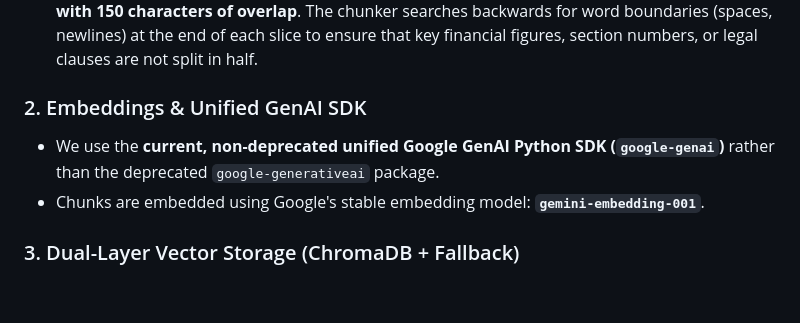
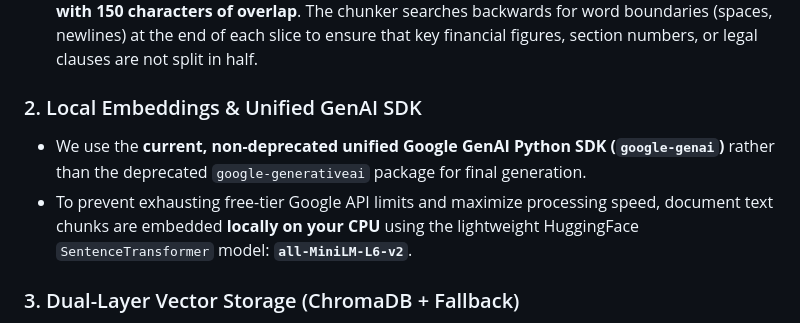
Before and after one commit to JyoAdityaaa/AuditQuery, a Markdown page: README.md, the part around the change. Drawn GitHub-style; blank space fills up the shorter version.

Commit message:
Revise embeddings section in README for clarity
Updated the section on embeddings to clarify local processing and the use of the HuggingFace model.

```diff
--- a/README.md
+++ b/README.md
@@ -41,9 +41,9 @@ This will spin up a local development server. Automatically open the Audit Query
 - **Extraction:** Powered by `pypdf` which extracts text page-by-page. Pages containing no extractable text are flagged to prevent scanned/image-only PDFs from causing silent failures.
 - **Chunking:** Pages are split using a custom character-based sliding window of **800 characters with 150 characters of overlap**. The chunker searches backwards for word boundaries (spaces, newlines) at the end of each slice to ensure that key financial figures, section numbers, or legal clauses are not split in half.
 
-### 2. Embeddings & Unified GenAI SDK
-- We use the **current, non-deprecated unified Google GenAI Python SDK (`google-genai`)** rather than the deprecated `google-generativeai` package.
-- Chunks are embedded using Google's stable embedding model: **`gemini-embedding-001`**.
+### 2. Local Embeddings & Unified GenAI SDK
+- We use the **current, non-deprecated unified Google GenAI Python SDK (`google-genai`)** rather than the deprecated `google-generativeai` package for final generation.
+- To prevent exhausting free-tier Google API limits and maximize processing speed, document text chunks are embedded **locally on your CPU** using the lightweight HuggingFace `SentenceTransformer` model: **`all-MiniLM-L6-v2`**.
 
 ### 3. Dual-Layer Vector Storage (ChromaDB + Fallback)
 - **Primary Database:** ChromaDB is configured to run locally as a persistent store (`./vector_store_chroma`) using `cosine` distance.
```
